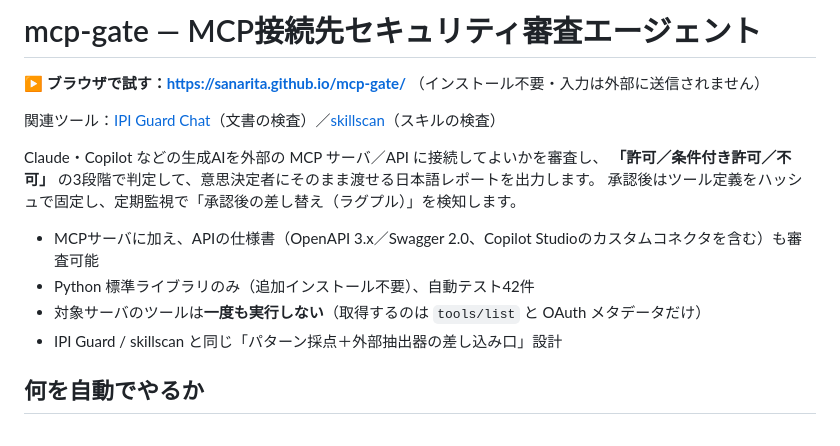
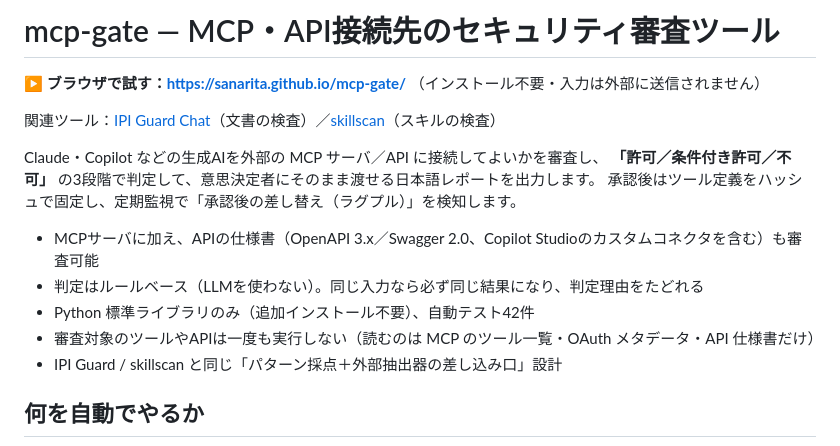
Before and after one commit to sanarita/magate, a Markdown page: README.md, the part around the change. Rendered like a GitHub page.

Commit message:
Update README for clarity and tool description

```diff
--- a/README.md
+++ b/README.md
@@ -1,4 +1,4 @@
-# mcp-gate — MCP接続先セキュリティ審査エージェント
+# mcp-gate — MCP・API接続先のセキュリティ審査ツール
 
 **▶ ブラウザで試す：https://sanarita.github.io/mcp-gate/** （インストール不要・入力は外部に送信されません）
 
@@ -9,8 +9,9 @@ Claude・Copilot などの生成AIを外部の MCP サーバ／API に接続し
 承認後はツール定義をハッシュで固定し、定期監視で「承認後の差し替え（ラグプル）」を検知します。
 
 - MCPサーバに加え、APIの仕様書（OpenAPI 3.x／Swagger 2.0、Copilot Studioのカスタムコネクタを含む）も審査可能
+- 判定はルールベース（LLMを使わない）。同じ入力なら必ず同じ結果になり、判定理由をたどれる
 - Python 標準ライブラリのみ（追加インストール不要）、自動テスト42件
-- 対象サーバのツールは**一度も実行しない**（取得するのは `tools/list` と OAuth メタデータだけ）
+- 審査対象のツールやAPIは一度も実行しない（読むのは MCP のツール一覧・OAuth メタデータ・API 仕様書だけ）
 - IPI Guard / skillscan と同じ「パターン採点＋外部抽出器の差し込み口」設計
 
 ## 何を自動でやるか
```
